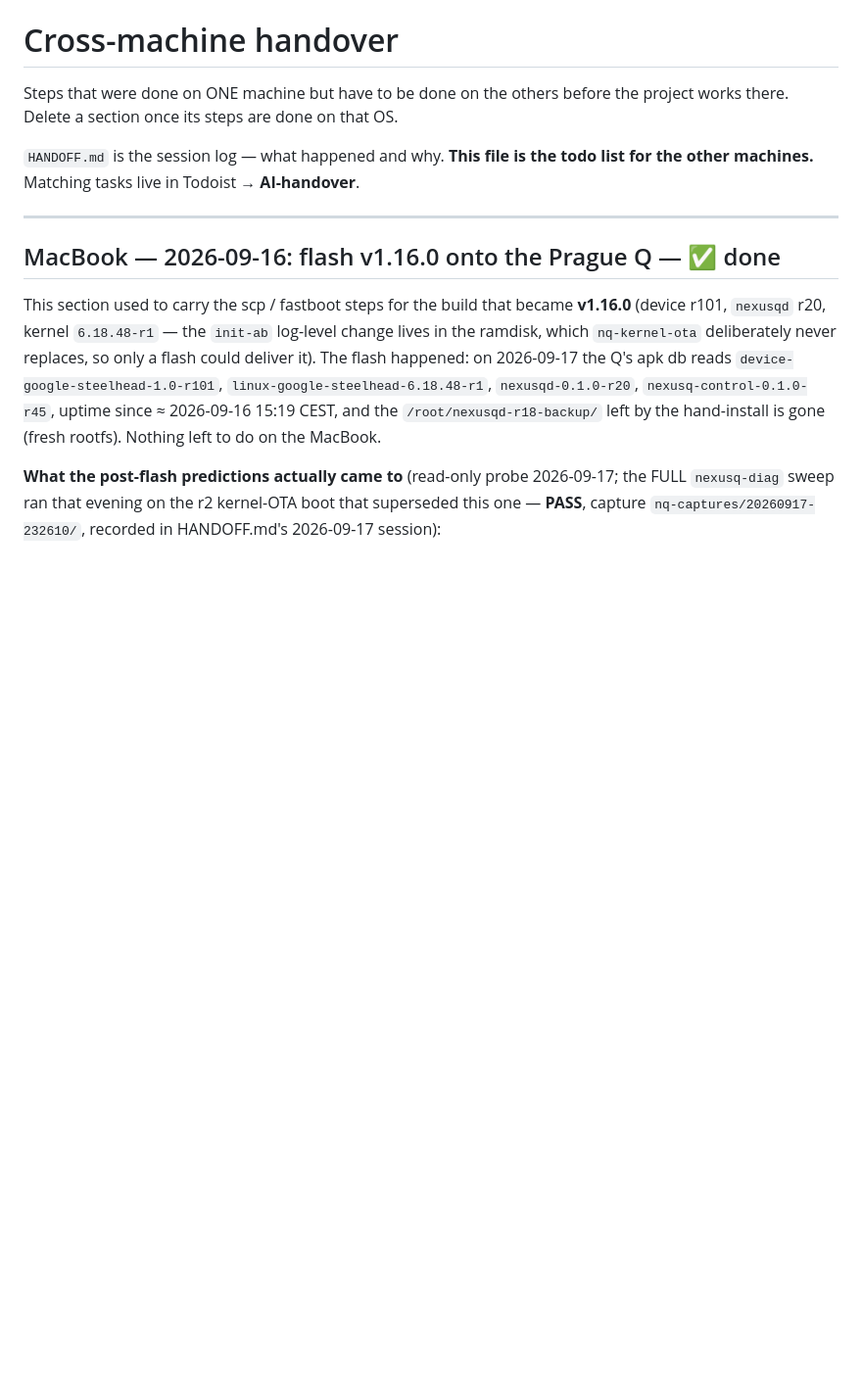
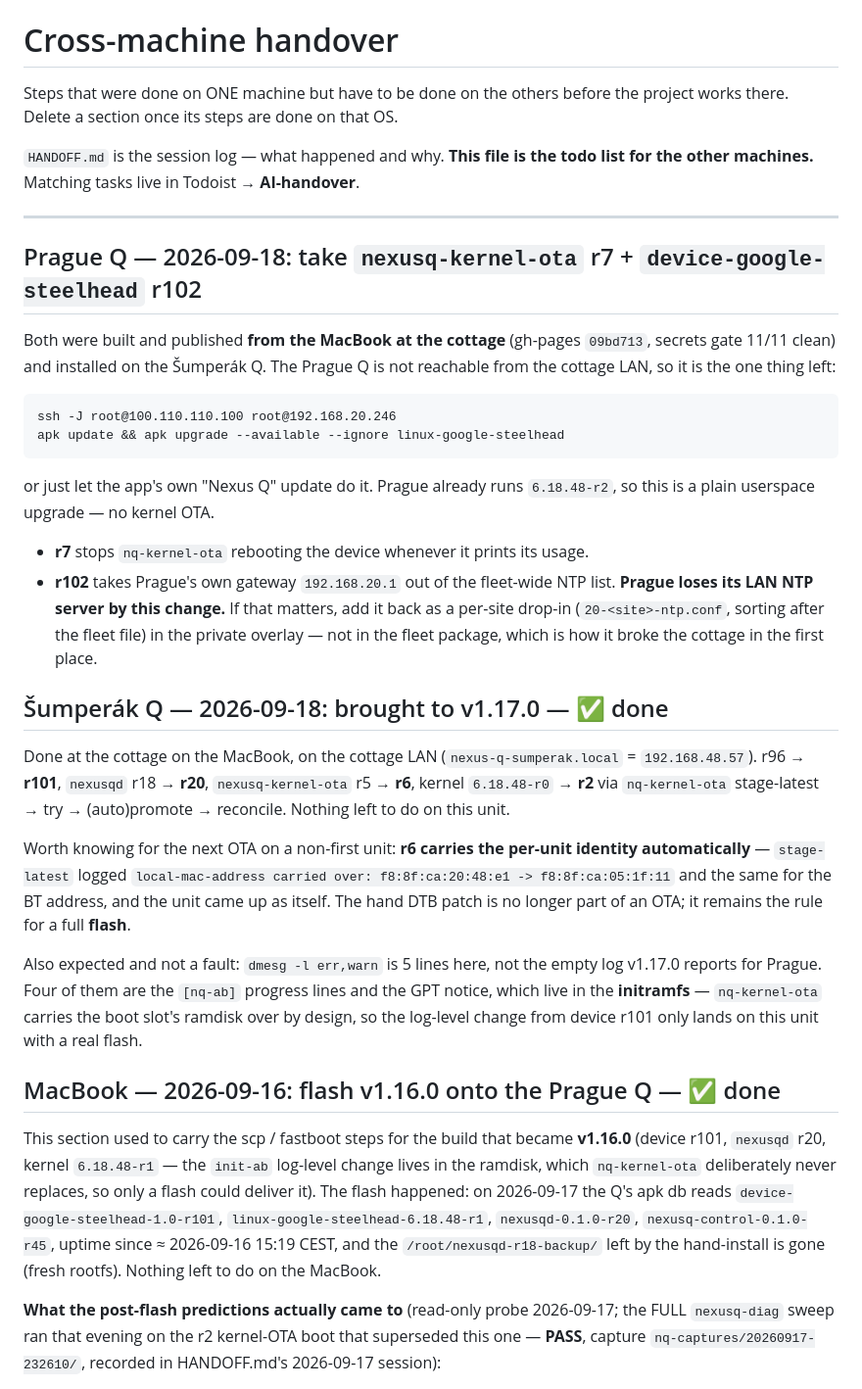
Before and after one commit to petronijus/nexusQ-reloaded, a Markdown page: HANDOVER.md, the part around the change. Shown at 98% size. Drawn GitHub-style; blank space fills up the shorter version.

Commit message:
docs(handover): the cottage Q is current, and Prague is the one thing left
The Šumperák Q went v1.15.x -> v1.17.0 and then took r7/r102, all from the
MacBook on the cottage LAN. Two things worth carrying forward: nexusq-kernel-ota
r6 carries the per-unit WiFi/BT identity across a kernel OTA by itself, so the
hand DTB patch is no longer part of an OTA (it remains the rule for a flash);
and dmesg -l err,warn is 5 lines on that unit rather than the empty log v1.17.0
reports for Prague, because the [nq-ab] progress lines live in the initramfs and
nq-kernel-ota carries the boot slot's ramdisk over by design.

The old section said the MacBook cannot build or publish packages. It can, and
did — it has held the fleet key since 2026-08-31.

Co-Authored-By: Claude Opus 5 (1M context) <noreply@anthropic.com>

````diff
--- a/HANDOVER.md
+++ b/HANDOVER.md
@@ -7,6 +7,46 @@ project works there. Delete a section once its steps are done on that OS.
 list for the other machines.** Matching tasks live in Todoist → **AI-handover**.
 
 ---
+
+## Prague Q — 2026-09-18: take `nexusq-kernel-ota` r7 + `device-google-steelhead` r102
+
+Both were built and published **from the MacBook at the cottage** (gh-pages
+`09bd713`, secrets gate 11/11 clean) and installed on the Šumperák Q. The Prague
+Q is not reachable from the cottage LAN, so it is the one thing left:
+
+```
+ssh -J root@100.110.110.100 root@192.168.20.246
+apk update && apk upgrade --available --ignore linux-google-steelhead
+```
+
+or just let the app's own "Nexus Q" update do it. Prague already runs
+`6.18.48-r2`, so this is a plain userspace upgrade — no kernel OTA.
+
+- **r7** stops `nq-kernel-ota` rebooting the device whenever it prints its usage.
+- **r102** takes Prague's own gateway `192.168.20.1` out of the fleet-wide NTP
+  list. **Prague loses its LAN NTP server by this change.** If that matters,
+  add it back as a per-site drop-in (`20-<site>-ntp.conf`, sorting after the
+  fleet file) in the private overlay — not in the fleet package, which is how it
+  broke the cottage in the first place.
+
+## Šumperák Q — 2026-09-18: brought to v1.17.0 — ✅ done
+
+Done at the cottage on the MacBook, on the cottage LAN (`nexus-q-sumperak.local`
+= `192.168.48.57`). r96 → **r101**, `nexusqd` r18 → **r20**, `nexusq-kernel-ota`
+r5 → **r6**, kernel `6.18.48-r0` → **r2** via `nq-kernel-ota` stage-latest → try
+→ (auto)promote → reconcile. Nothing left to do on this unit.
+
+Worth knowing for the next OTA on a non-first unit: **r6 carries the per-unit
+identity automatically** — `stage-latest` logged `local-mac-address carried
+over: f8:8f:ca:20:48:e1 -> f8:8f:ca:05:1f:11` and the same for the BT address,
+and the unit came up as itself. The hand DTB patch is no longer part of an OTA;
+it remains the rule for a full **flash**.
+
+Also expected and not a fault: `dmesg -l err,warn` is 5 lines here, not the
+empty log v1.17.0 reports for Prague. Four of them are the `[nq-ab]` progress
+lines and the GPT notice, which live in the **initramfs** — `nq-kernel-ota`
+carries the boot slot's ramdisk over by design, so the log-level change from
+device r101 only lands on this unit with a real flash.
 
 ## MacBook — 2026-09-16: flash v1.16.0 onto the Prague Q — ✅ done
 
````
